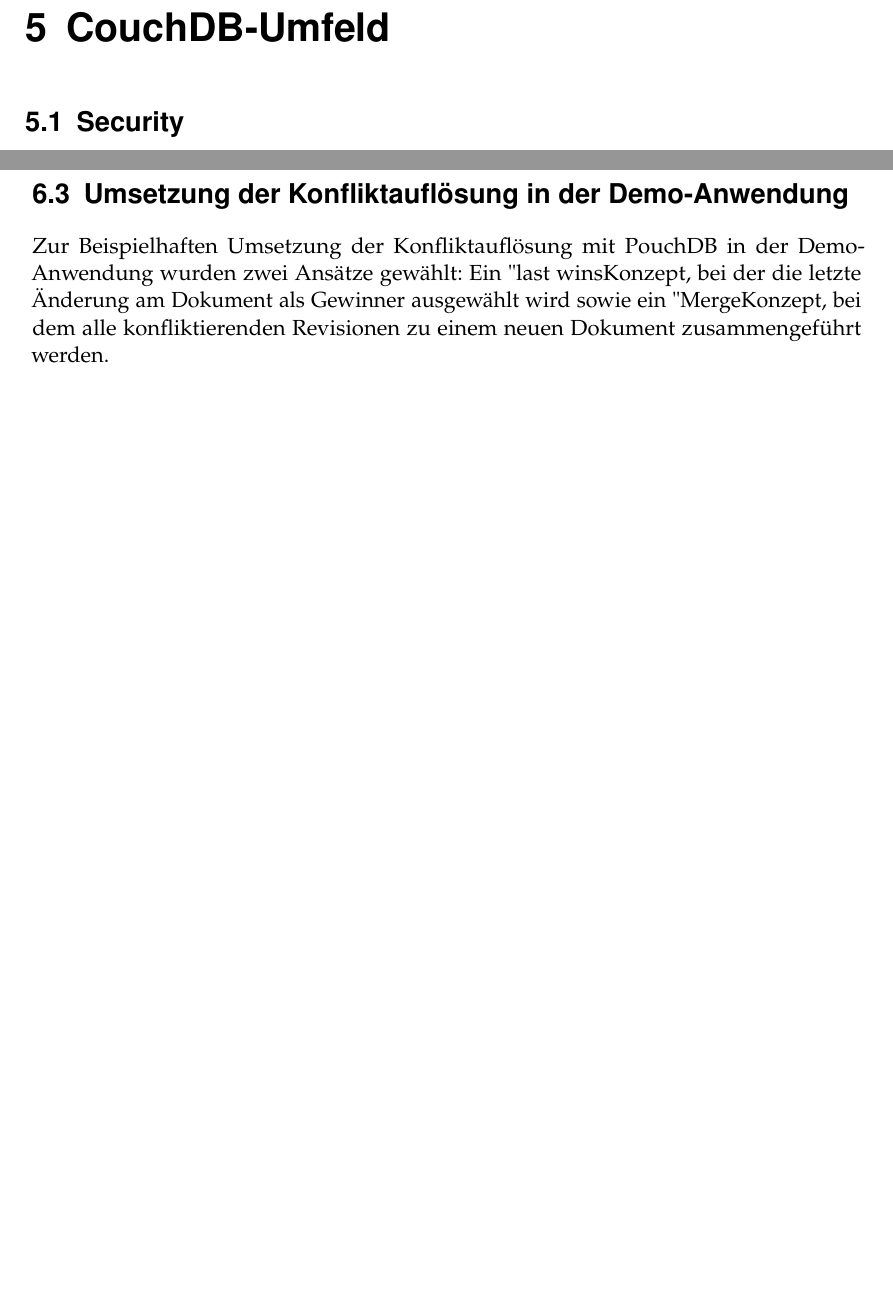
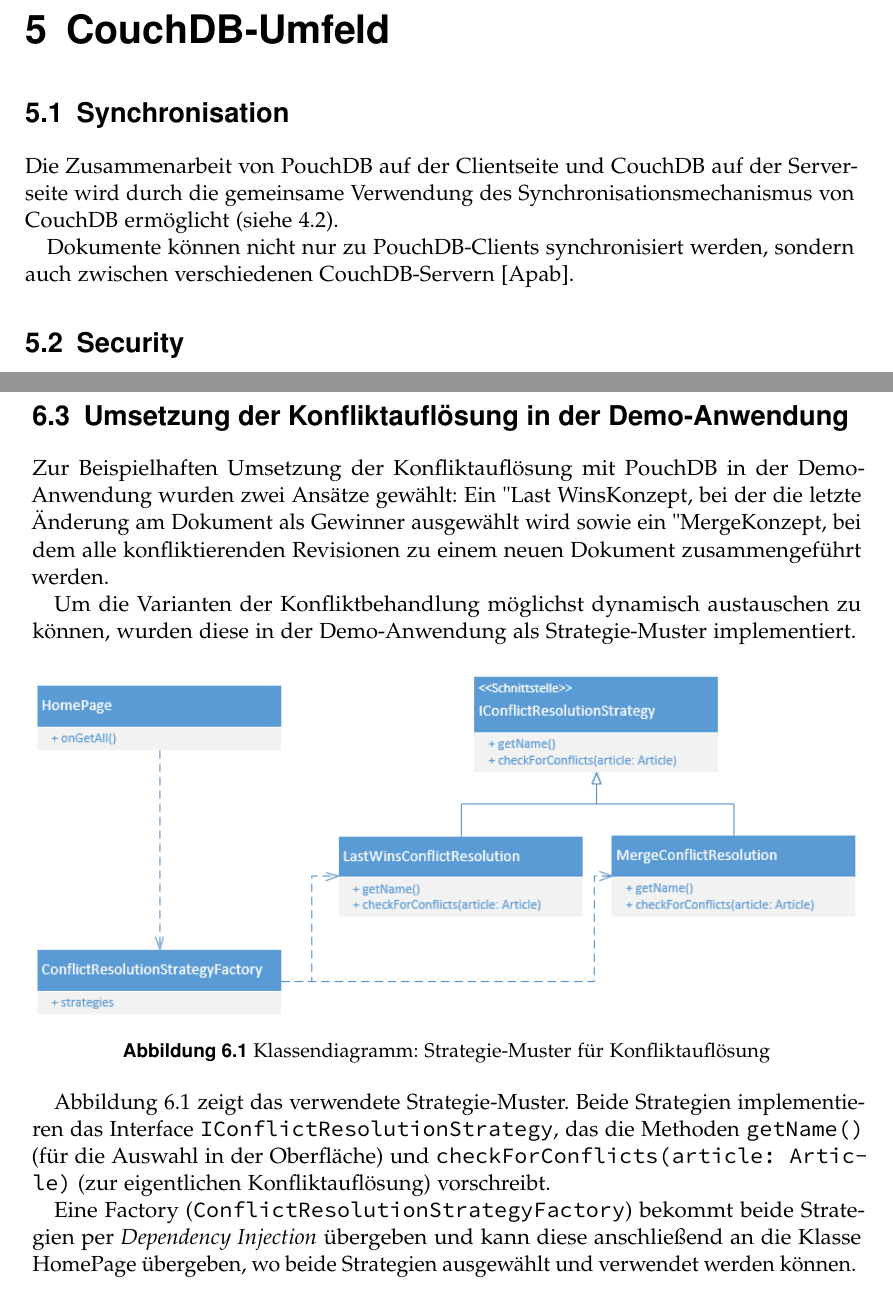
Before and after one commit to puema/ionic-pouch, a LaTeX thesis (thesis/thesis.tex, which reads thesis/chapters/konfliktbehandlung.tex, thesis/chapters/umfeld.tex): two parts of pages 29 and 32 of 42, joined at a grey line, cut so that both start at the same text, the shorter picture padded with empty space. Compiled offline with pdfLaTeX; an older LaTeX class or package is replaced by its successor.

Commit message:
Ausarbeitung ergänzt

```diff
--- a/thesis/chapters/konfliktbehandlung.tex
+++ b/thesis/chapters/konfliktbehandlung.tex
@@ -34,4 +34,17 @@
 
 \section{Umsetzung der Konfliktauflösung in der Demo-Anwendung}
 
-Zur Beispielhaften Umsetzung der Konfliktauflösung mit PouchDB in der Demo-Anwendung wurden zwei Ansätze gewählt: Ein "last wins"-Konzept, bei der die letzte Änderung am Dokument als Gewinner ausgewählt wird sowie ein "Merge"-Konzept, bei dem alle konfliktierenden Revisionen zu einem neuen Dokument zusammengeführt werden.
+Zur Beispielhaften Umsetzung der Konfliktauflösung mit PouchDB in der Demo-Anwendung wurden zwei Ansätze gewählt: Ein "Last Wins"-Konzept, bei der die letzte Änderung am Dokument als Gewinner ausgewählt wird sowie ein "Merge"-Konzept, bei dem alle konfliktierenden Revisionen zu einem neuen Dokument zusammengeführt werden.
+
+Um die Varianten der Konfliktbehandlung möglichst dynamisch austauschen zu können, wurden diese in der Demo-Anwendung als Strategie-Muster implementiert.
+
+\begin{figure}[htb]
+	\centering
+	\caption{Klassendiagramm: Strategie-Muster für Konfliktauflösung}
+	\label{fig:conflictresolutionstrategy}
+	\includegraphics[width=\textwidth]{\figdir/ConflictResolution.png}
+\end{figure}
+
+Abbildung \ref{fig:conflictresolutionstrategy} zeigt das verwendete Strategie-Muster. Beide Strategien implementieren das Interface \texttt{IConflictResolutionStrategy}, das die Methoden \texttt{getName()} (für die Auswahl in der Oberfläche) und \texttt{checkForConflicts(article: Article)} (zur eigentlichen Konfliktauflösung) vorschreibt.
+
+Eine Factory (\texttt{ConflictResolutionStrategyFactory}) bekommt beide Strategien per \emph{Dependency Injection} übergeben und kann diese anschließend an die Klasse HomePage übergeben, wo beide Strategien ausgewählt und verwendet werden können.
--- a/thesis/chapters/umfeld.tex
+++ b/thesis/chapters/umfeld.tex
@@ -1,5 +1,11 @@
 \chapter{CouchDB-Umfeld}
 \label{Umfeld}
+
+\section{Synchronisation}
+
+Die Zusammenarbeit von PouchDB auf der Clientseite und CouchDB auf der Serverseite wird durch die gemeinsame Verwendung des Synchronisationsmechanismus von CouchDB ermöglicht (siehe \ref{API}).
+
+Dokumente können nicht nur zu PouchDB-Clients synchronisiert werden, sondern auch zwischen verschiedenen CouchDB-Servern \cite{couch:replication}.
 
 \section{Security}
 
```
Also changed, not shown: thesis/chapters/fazit.tex (+3 -3 lines), thesis/thesis.bib (+7 -0 lines), thesis/figures/ConflictResolution.png (added), thesis/chapters/umfeld.tex (6 more changed lines), 1 other file.
